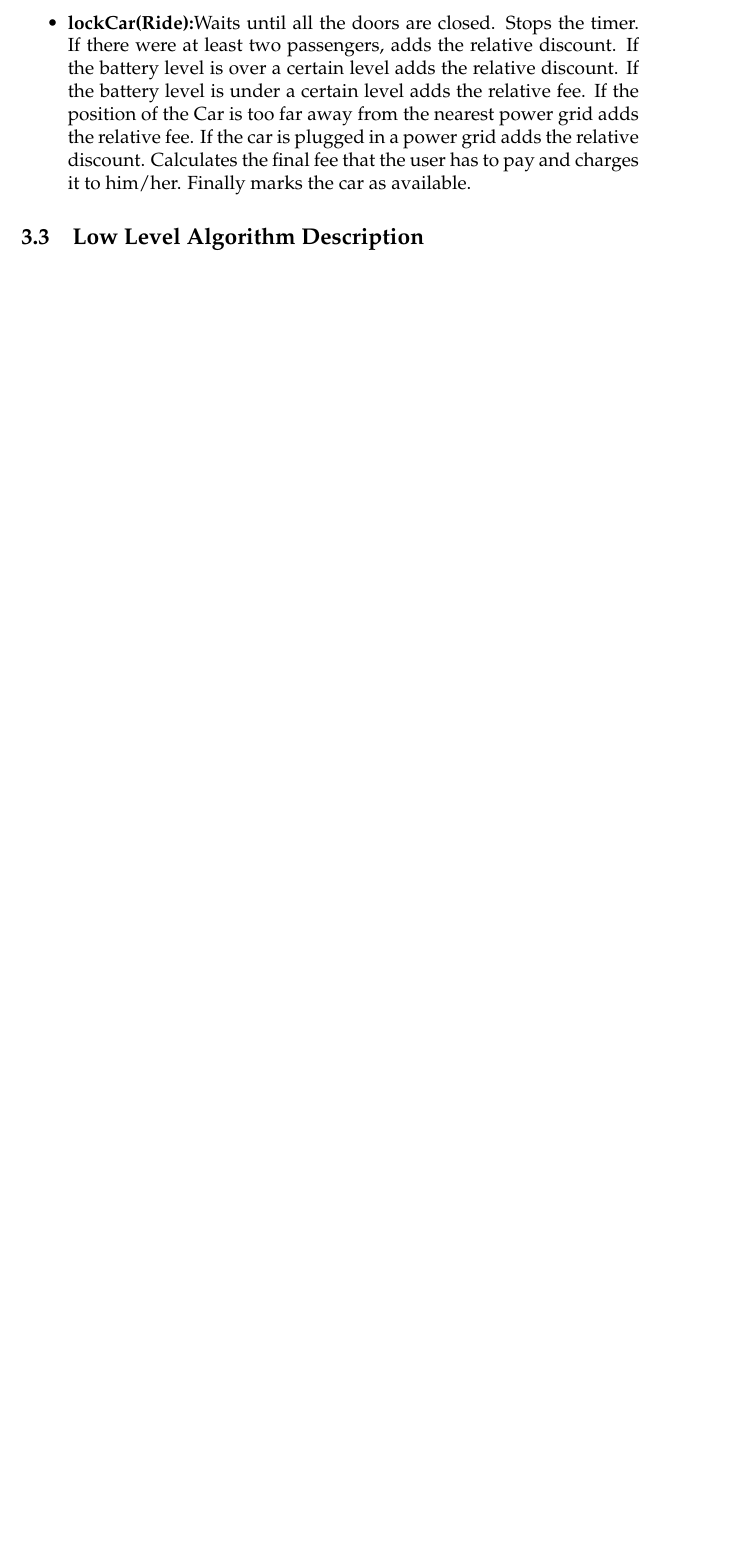
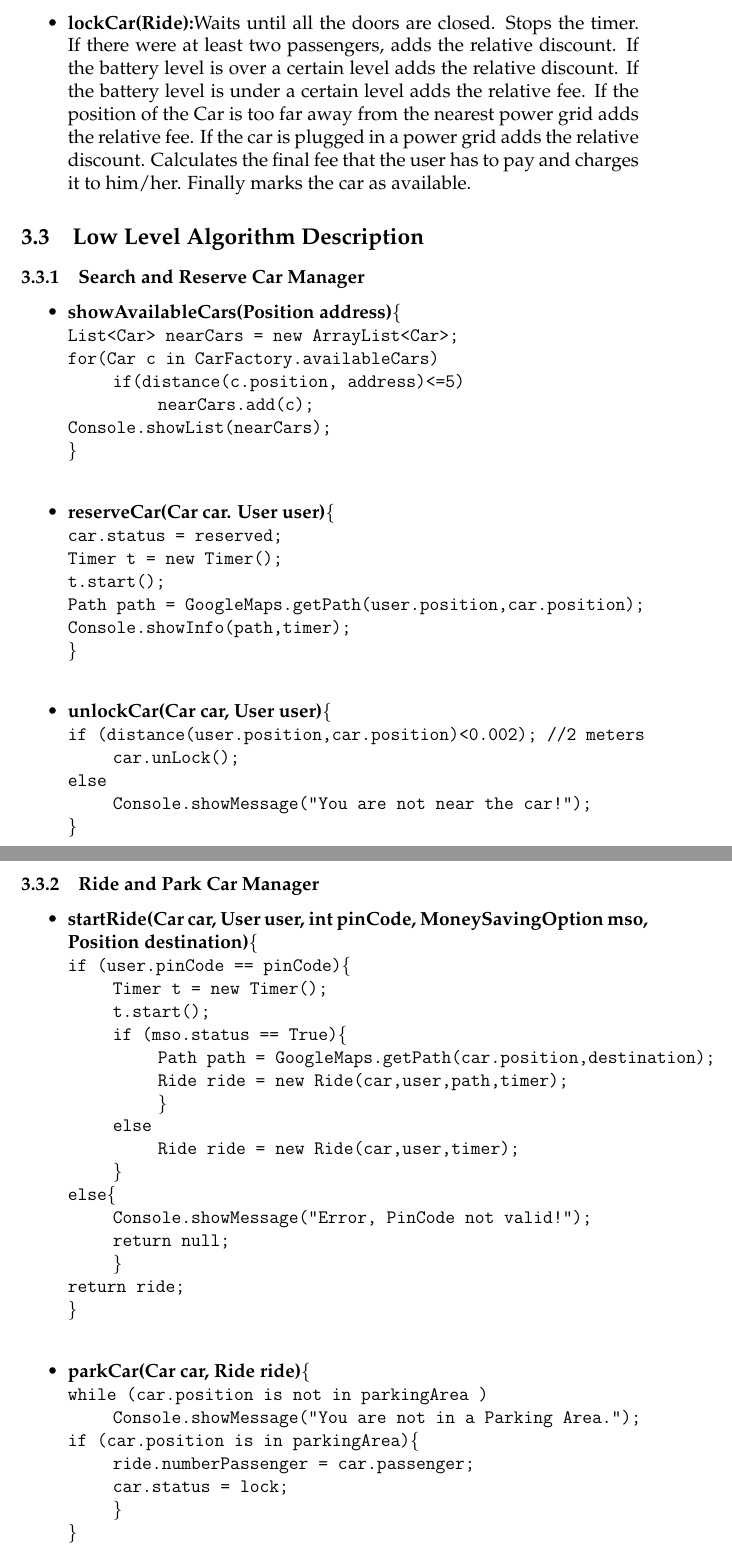
Before and after one commit to yangi92/SE2_PowerEnJoy, a LaTeX document (Working/DD/DD.tex, which reads Working/DD/SubModules/AlgorithmDesign.tex): part of page 18 of 22 before the commit and two parts of pages 18 and 19 of 24 after it, the two joined at a grey line, cut so that both start at the same text, the shorter picture padded with empty space. Compiled offline with pdfLaTeX.

Commit message:
added low level programming functions

```diff
--- a/Working/DD/SubModules/AlgorithmDesign.tex
+++ b/Working/DD/SubModules/AlgorithmDesign.tex
@@ -18,9 +20,29 @@ The Ride and Park Manager provides all the methods to manage ride requests.\\
 \end{itemize}
 
 \subsection{Low Level Algorithm Description}
-\iffalse
 \subsubsection{Search and Reserve Car Manager}
 \begin{itemize}
-\item \textbf{showAvailableCars(Address)}
-\item \textbf{reserveCar(Car)}
-\item \textbf {unlockCar(Car, Position)}
+\item \textbf{showAvailableCars(Position address)}\{\\
+\texttt{List<Car> nearCars = new ArrayList<Car>; \\
+for(Car c in CarFactory.availableCars)\\
+\tab if(distance(c.position, address)<=5)\\
+\tab \tab nearCars.add(c);\\
+Console.showList(nearCars);\\
+\}\\
+}
+
+
+
+\item \textbf{reserveCar(Car car. User user)}\{\\
+\texttt{car.status = reserved;\\
+Timer t = new Timer();\\
+t.start();\\
+Path path = GoogleMaps.getPath(user.position,car.position);\\
+Console.showInfo(path,timer);\\
+\}\\
+}
+\item \textbf {unlockCar(Car car, User user)}\{\\
+\texttt{if (distance(user.position,car.position)<0.002); //2 meters\\
+\tab car.unLock();\\
+else \\
+\tab Console.showMessage("You are not near the car!");\\
@@ -28,3 +52,19 @@ The Ride and Park Manager provides all the methods to manage ride requests.\\
 
 \subsubsection{Ride and Park Car Manager}
 \begin{itemize}
+\item \textbf{startRide(Car car, User user, int pinCode, MoneySavingOption mso, Position destination)}\{\\
+\texttt{if (user.pinCode == pinCode)\{\\
+\tab Timer t = new Timer(); \\
+\tab t.start();\\
+\tab if (mso.status == True)\{\\
+\tab \tab Path path = GoogleMaps.getPath(car.position,destination);\\
+\tab \tab Ride ride = new Ride(car,user,path,timer);\\
+\tab \tab \}\\
+\tab else\\
+\tab \tab Ride ride = new Ride(car,user,timer);\\
+\tab \}\\
+else\{\\
+\tab Console.showMessage("Error, PinCode not valid!");\\
+\tab return null;\\
+\tab \}\\
+return ride;\\
@@ -36,2 +72,9 @@ Path possiblePath = GoogleMaps.getPath(Position,Destination);\\
 }
 
+\item \textbf{parkCar(Car car, Ride ride)}\{\\
+\texttt{while (car.position is not in parkingArea )\\
+\tab Console.showMessage("You are not in a Parking Area.");\\
+if (car.position is in parkingArea)\{\\
+\tab ride.numberPassenger = car.passenger;\\
+\tab car.status = lock;\\
+\tab\}\\
@@ -61,0 +99 @@ Car.status = available;
+if (car.position is not in powerGrid or car.batteryLevel>0,2)\\
```
Also changed, not shown: Working/DD/DD.pdf, Working/DD/SubModules/AlgorithmDesign.tex (54 more changed lines), 4 other files.
